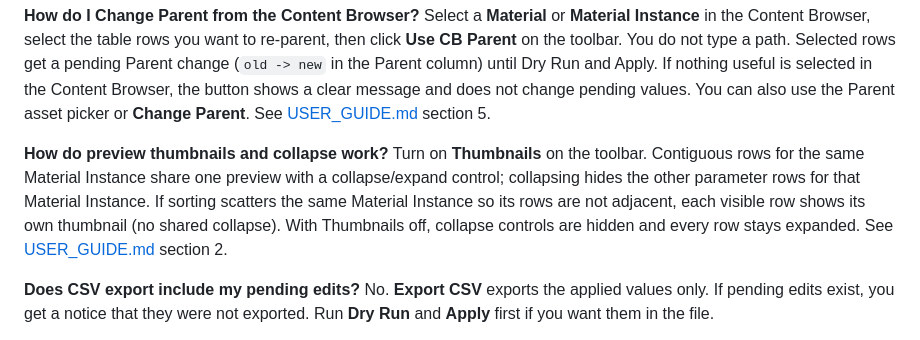
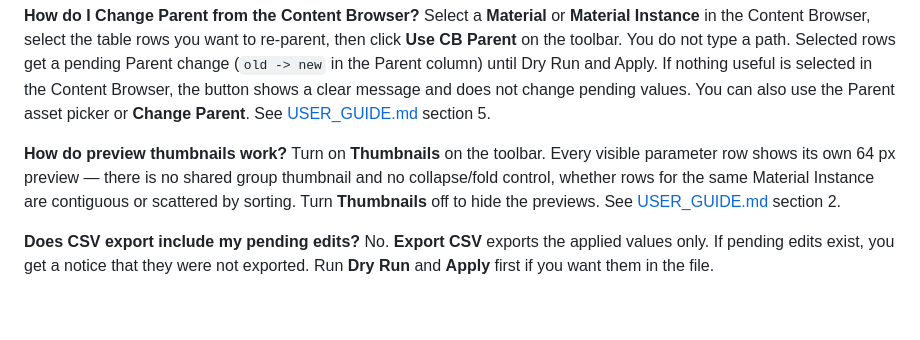
Before and after one commit to chanjc03-jpg/MIBulkEditor-Docs, a Markdown page: FAQ.md, the part around the change. Rendered like a GitHub page; blank space fills up the shorter version.

```diff
--- a/FAQ.md
+++ b/FAQ.md
@@ -52,8 +52,8 @@ Every Material Instance needs a Parent, and the Parent is not an override, so th
 **How do I Change Parent from the Content Browser?**
 Select a **Material** or **Material Instance** in the Content Browser, select the table rows you want to re-parent, then click **Use CB Parent** on the toolbar. You do not type a path. Selected rows get a pending Parent change (`old -> new` in the Parent column) until Dry Run and Apply. If nothing useful is selected in the Content Browser, the button shows a clear message and does not change pending values. You can also use the Parent asset picker or **Change Parent**. See [USER_GUIDE.md](USER_GUIDE.md) section 5.
 
-**How do preview thumbnails and collapse work?**
-Turn on **Thumbnails** on the toolbar. Contiguous rows for the same Material Instance share one preview with a collapse/expand control; collapsing hides the other parameter rows for that Material Instance. If sorting scatters the same Material Instance so its rows are not adjacent, each visible row shows its own thumbnail (no shared collapse). With Thumbnails off, collapse controls are hidden and every row stays expanded. See [USER_GUIDE.md](USER_GUIDE.md) section 2.
+**How do preview thumbnails work?**
+Turn on **Thumbnails** on the toolbar. Every visible parameter row shows its own 64 px preview — there is no shared group thumbnail and no collapse/fold control, whether rows for the same Material Instance are contiguous or scattered by sorting. Turn **Thumbnails** off to hide the previews. See [USER_GUIDE.md](USER_GUIDE.md) section 2.
 
 **Does CSV export include my pending edits?**
 No. **Export CSV** exports the applied values only. If pending edits exist, you get a notice that they were not exported. Run **Dry Run** and **Apply** first if you want them in the file.
```
Also changed, not shown: CHANGELOG.md (+2 -2 lines), USER_GUIDE.md (+8 -10 lines), screenshots/01_hero.png, screenshots/05_change_parent.png.
